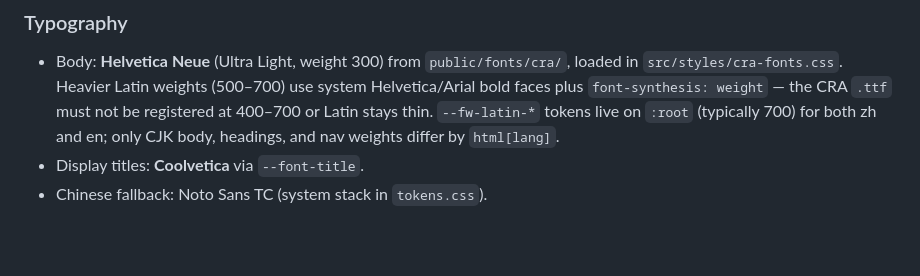
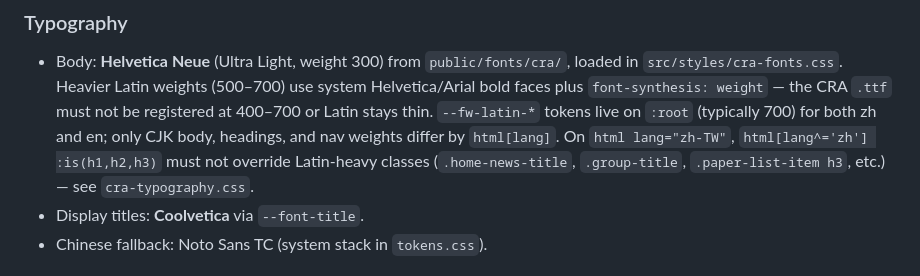
Before and after one commit to DVLab-NTU/dvlab-ntu.github.io, a Markdown page: docs/architecture.md, the part around the change. GitHub-like rendering; blank space fills up the shorter version.

```diff
--- a/docs/architecture.md
+++ b/docs/architecture.md
@@ -116,7 +116,10 @@ The site follows the legacy CRA (2022 React) look while staying a static Astro b
   system Helvetica/Arial bold faces plus `font-synthesis: weight` — the CRA
   `.ttf` must not be registered at 400–700 or Latin stays thin. `--fw-latin-*`
   tokens live on `:root` (typically 700) for both zh and en; only CJK body,
-  headings, and nav weights differ by `html[lang]`.
+  headings, and nav weights differ by `html[lang]`. On `html lang="zh-TW"`,
+  `html[lang^='zh'] :is(h1,h2,h3)` must not override Latin-heavy classes
+  (`.home-news-title`, `.group-title`, `.paper-list-item h3`, etc.) — see
+  `cra-typography.css`.
 - Display titles: **Coolvetica** via `--font-title`.
 - Chinese fallback: Noto Sans TC (system stack in `tokens.css`).
 
```
Also changed, not shown: docs/content-guide.md (+4 -3 lines).
